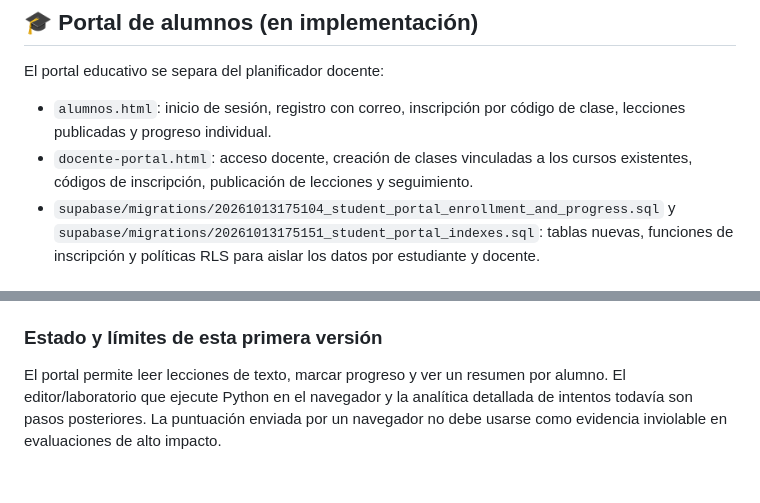
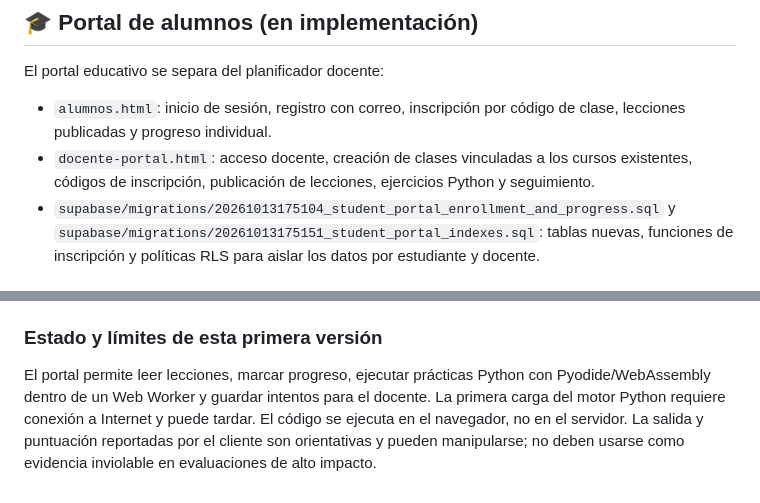
Before and after one commit to Alexandrentt/4to-Computacion, a Markdown page: poo_basico/README.md, 2 parts joined by grey strips. Rendered like a GitHub page.

Commit message:
Document browser Python exercises and their security limits

```diff
--- a/poo_basico/README.md
+++ b/poo_basico/README.md
@@ -128,7 +128,7 @@ La malla se aplica al abrir el planificador y al cargar datos desde Supabase. La
 El portal educativo se separa del planificador docente:
 
 - `alumnos.html`: inicio de sesión, registro con correo, inscripción por código de clase, lecciones publicadas y progreso individual.
-- `docente-portal.html`: acceso docente, creación de clases vinculadas a los cursos existentes, códigos de inscripción, publicación de lecciones y seguimiento.
+- `docente-portal.html`: acceso docente, creación de clases vinculadas a los cursos existentes, códigos de inscripción, publicación de lecciones, ejercicios Python y seguimiento.
 - `supabase/migrations/20261013175104_student_portal_enrollment_and_progress.sql` y `supabase/migrations/20261013175151_student_portal_indexes.sql`: tablas nuevas, funciones de inscripción y políticas RLS para aislar los datos por estudiante y docente.
 
 ### Activación segura
@@ -143,4 +143,4 @@ Los códigos se generan aleatoriamente en el navegador, pero la base de datos al
 
 ### Estado y límites de esta primera versión
 
-El portal permite leer lecciones de texto, marcar progreso y ver un resumen por alumno. El editor/laboratorio que ejecute Python en el navegador y la analítica detallada de intentos todavía son pasos posteriores. La puntuación enviada por un navegador no debe usarse como evidencia inviolable en evaluaciones de alto impacto.
+El portal permite leer lecciones, marcar progreso, ejecutar prácticas Python con Pyodide/WebAssembly dentro de un Web Worker y guardar intentos para el docente. La primera carga del motor Python requiere conexión a Internet y puede tardar. El código se ejecuta en el navegador, no en el servidor. La salida y puntuación reportadas por el cliente son orientativas y pueden manipularse; no deben usarse como evidencia inviolable en evaluaciones de alto impacto.
```
